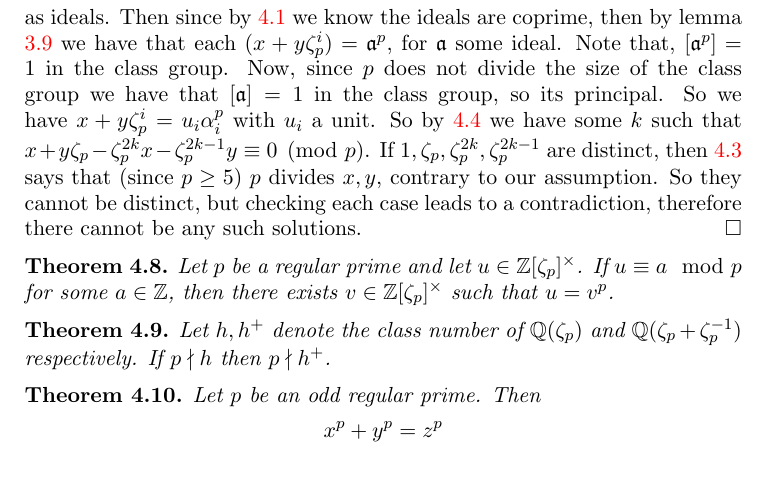
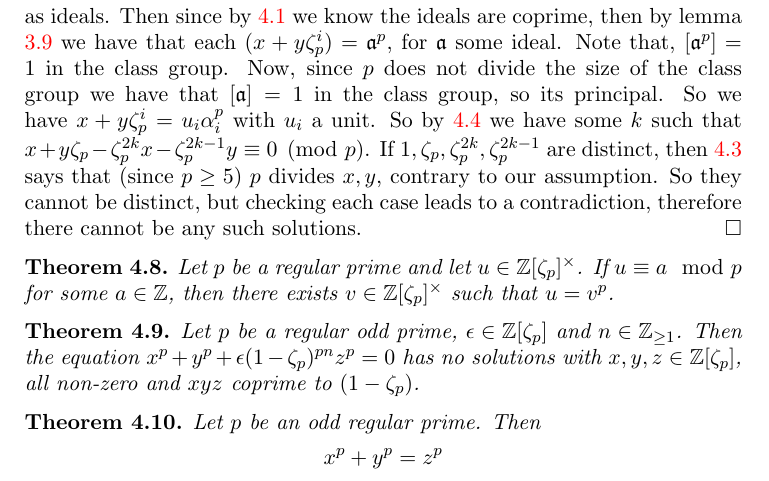
Before and after one commit to leanprover-community/flt-regular, a LaTeX paper (doc/web.tex, which reads doc/content.tex): part of page 6 of 7, cut so that both start at the same text. Compiled offline with pdfLaTeX.

Commit message:
update caseii lemmas

```diff
--- a/doc/content.tex
+++ b/doc/content.tex
@@ -353,14 +353,14 @@ Reducing modulo $p$, using Fermat's little theorem, you get that if $x \equiv y
 	Let $p$ be a regular prime and let $u \in \ZZ[\zeta_p]^\times$. If $u \equiv a \mod p$ for some $a \in \ZZ$, then there exists $v \in \ZZ[\zeta_p]^\times$ such that $u=v^p$.
 \end{theorem}
 
-\begin{theorem}\label{thm:tot_real_sub_class_number_div}
-	Let $h,h^+$ denote the class number of $\QQ(\zeta_p)$ and $\QQ(\zeta_p+\zeta_p^{-1})$ respectively. If $p \nmid h$ then $p \nmid h^+$.
+\begin{theorem}\label{thm:gen_flt_eqn}
+	Let $p$ be a regular odd prime, $\epsilon \in \ZZ[\zeta_p]$ and $n \in \ZZ_{\geq 1}$. Then the equation $x^p+y^p+\epsilon(1-\zeta_p)^{pn}z^p=0$ has no solutions with $x,y,z \in \ZZ[\zeta_p]$, all non-zero and $xyz$ coprime to $(1-\zeta_p)$.
 \end{theorem}
 
 \begin{theorem}\label{theorem:FLT_case_two}
 	\lean{flt_regular.caseII}
 	\leanok
-	\uses{lemma:defn:is_regular_number,thm:Kummers_lemma, thm:tot_real_sub_class_number_div}
+	\uses{lemma:defn:is_regular_number,thm:Kummers_lemma, thm:gen_flt_eqn}
 	Let $p$ be an odd regular prime. Then \[x^p+y^p=z^p\] has no solutions with $x,y,z \in \ZZ$ and $p | xyz$.
 \end{theorem}
 
```
Lines whose indentation alone changed are shown as unchanged.
